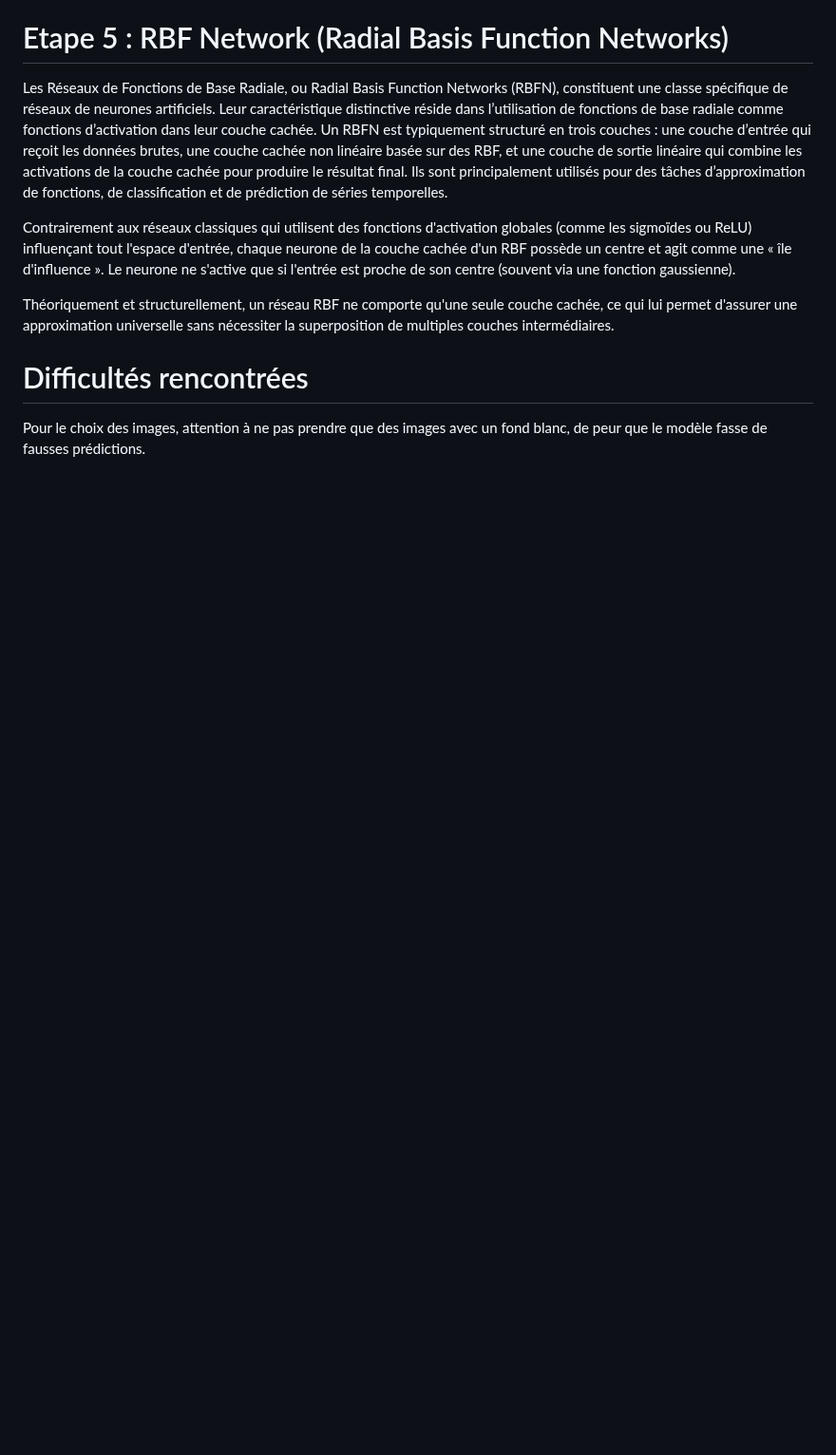
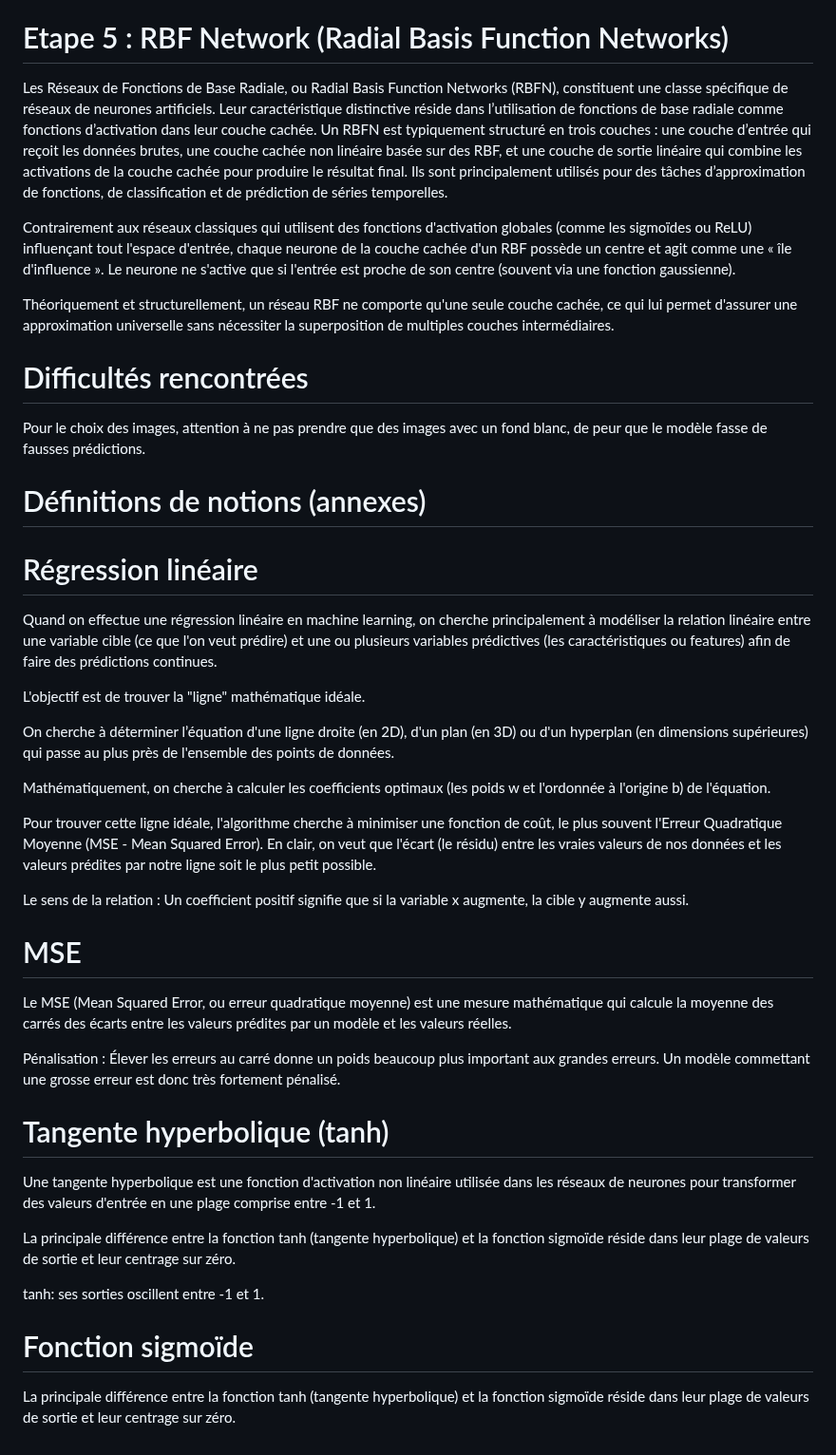
Before and after one commit to Helsy-3/Projet-annuel-3JIABD, a Markdown page: README.md, the part around one of its changes. Shown at 95% size. Drawn GitHub-style; blank space fills up the shorter version.

```diff
--- a/README.md
+++ b/README.md
@@ -271,3 +271,33 @@ Théoriquement et structurellement, un réseau RBF ne comporte qu'une seule couc
 
 # Difficultés rencontrées
 Pour le choix des images, attention à ne pas prendre que des images avec un fond blanc, de peur que le modèle fasse de fausses prédictions.
+
+# Définitions de notions (annexes)
+
+# Régression linéaire
+Quand on effectue une régression linéaire en machine learning, on cherche principalement à modéliser la relation linéaire entre une variable cible (ce que l'on veut prédire) et une ou plusieurs variables prédictives (les caractéristiques ou features) afin de faire des prédictions continues.
+
+L'objectif est de trouver la "ligne" mathématique idéale.
+
+On cherche à déterminer l’équation d'une ligne droite (en 2D), d'un plan (en 3D) ou d'un hyperplan (en dimensions supérieures) qui passe au plus près de l'ensemble des points de données.
+
+Mathématiquement, on cherche à calculer les coefficients optimaux (les poids w et l'ordonnée à l'origine b) de l'équation.
+
+Pour trouver cette ligne idéale, l'algorithme cherche à minimiser une fonction de coût, le plus souvent l'Erreur Quadratique Moyenne (MSE - Mean Squared Error). En clair, on veut que l'écart (le résidu) entre les vraies valeurs de nos données et les valeurs prédites par notre ligne soit le plus petit possible.
+
+Le sens de la relation : Un coefficient positif signifie que si la variable x augmente, la cible y augmente aussi.
+
+# MSE
+Le MSE (Mean Squared Error, ou erreur quadratique moyenne) est une mesure mathématique qui calcule la moyenne des carrés des écarts entre les valeurs prédites par un modèle et les valeurs réelles.
+
+Pénalisation : Élever les erreurs au carré donne un poids beaucoup plus important aux grandes erreurs. Un modèle commettant une grosse erreur est donc très fortement pénalisé.
+
+# Tangente hyperbolique (tanh)
+Une tangente hyperbolique est une fonction d'activation non linéaire utilisée dans les réseaux de neurones pour transformer des valeurs d'entrée en une plage comprise entre -1 et 1.
+
+La principale différence entre la fonction tanh (tangente hyperbolique) et la fonction sigmoïde réside dans leur plage de valeurs de sortie et leur centrage sur zéro.
+
+tanh: ses sorties oscillent entre -1 et 1.
+
+# Fonction sigmoïde
+La principale différence entre la fonction tanh (tangente hyperbolique) et la fonction sigmoïde réside dans leur plage de valeurs de sortie et leur centrage sur zéro.
```
Also changed, not shown: other parts of README.md (+3 -3 lines), img-readme/MSE.png (added), img-readme/tanh.png (added), img-readme/tanh:simgoïde.png (added).
